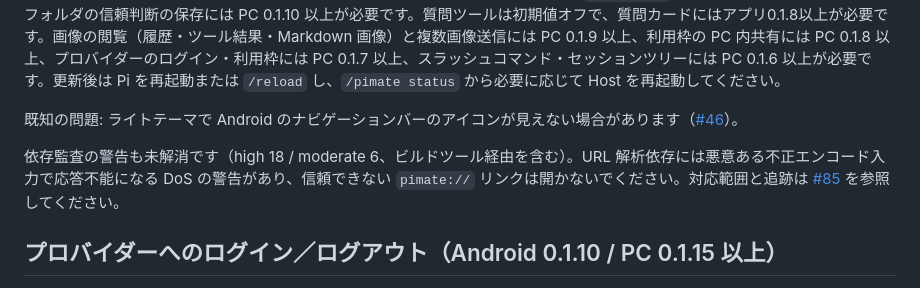
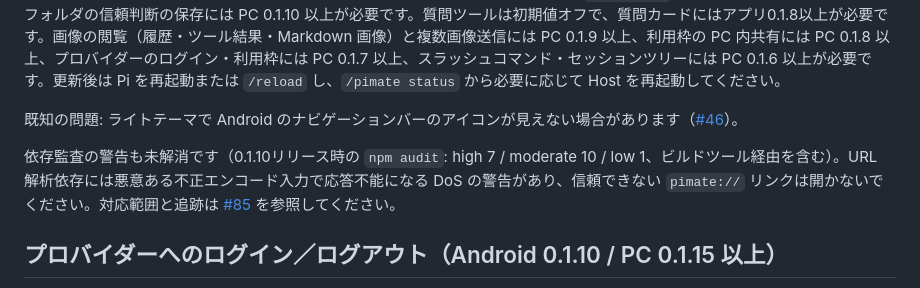
Before and after one commit to phni3j9a/PiMate, a Markdown page: apps/mobile/README.md, the part around the change. Drawn GitHub-style.

Commit message:
docs: refresh the dependency audit counts for 0.1.10 (#108)

```diff
--- a/apps/mobile/README.md
+++ b/apps/mobile/README.md
@@ -8,7 +8,7 @@ Expo（SDK 57、expo-router）のアプリです。Android優先で作ってい
 
 既知の問題: ライトテーマで Android のナビゲーションバーのアイコンが見えない場合があります（[#46](https://github.com/phni3j9a/PiMate/issues/46)）。
 
-依存監査の警告も未解消です（high 18 / moderate 6、ビルドツール経由を含む）。URL 解析依存には悪意ある不正エンコード入力で応答不能になる DoS の警告があり、信頼できない `pimate://` リンクは開かないでください。対応範囲と追跡は [#85](https://github.com/phni3j9a/PiMate/issues/85) を参照してください。
+依存監査の警告も未解消です（0.1.10リリース時の `npm audit`: high 7 / moderate 10 / low 1、ビルドツール経由を含む）。URL 解析依存には悪意ある不正エンコード入力で応答不能になる DoS の警告があり、信頼できない `pimate://` リンクは開かないでください。対応範囲と追跡は [#85](https://github.com/phni3j9a/PiMate/issues/85) を参照してください。
 
 ## プロバイダーへのログイン／ログアウト（Android 0.1.10 / PC 0.1.15 以上）
 
```
